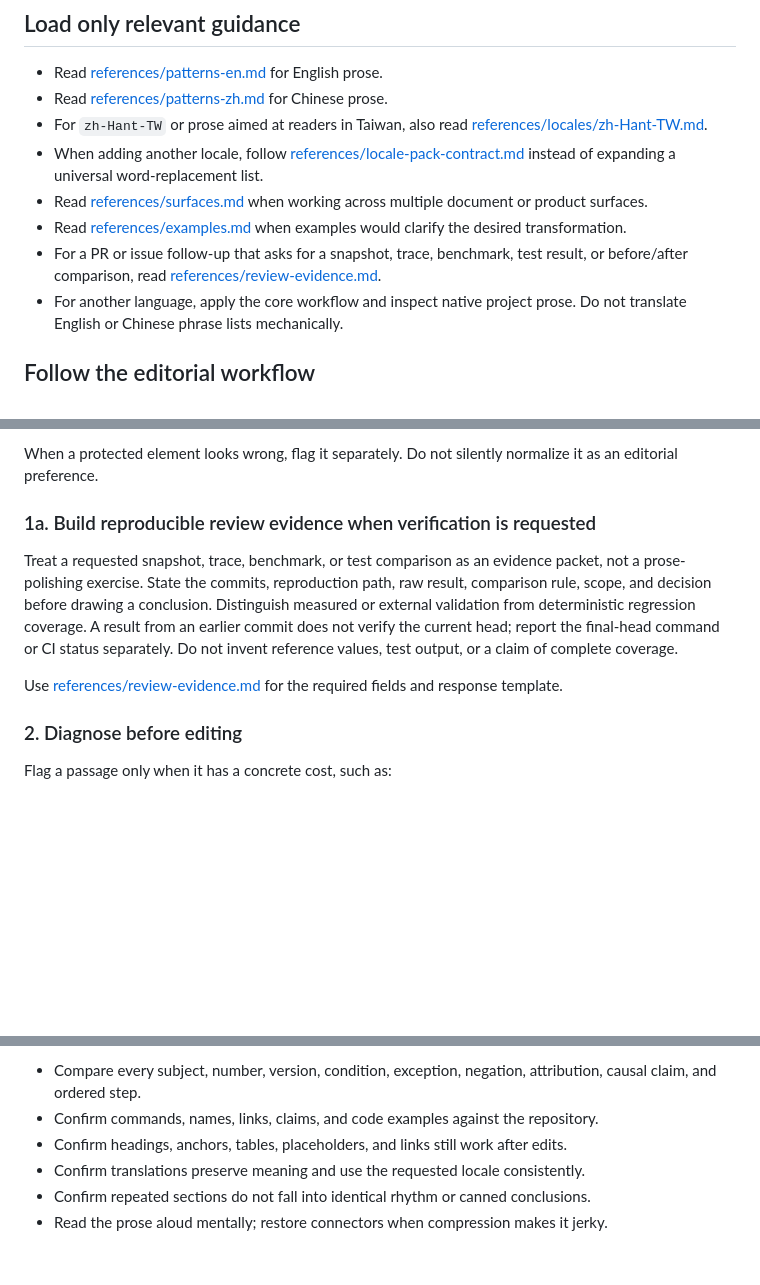
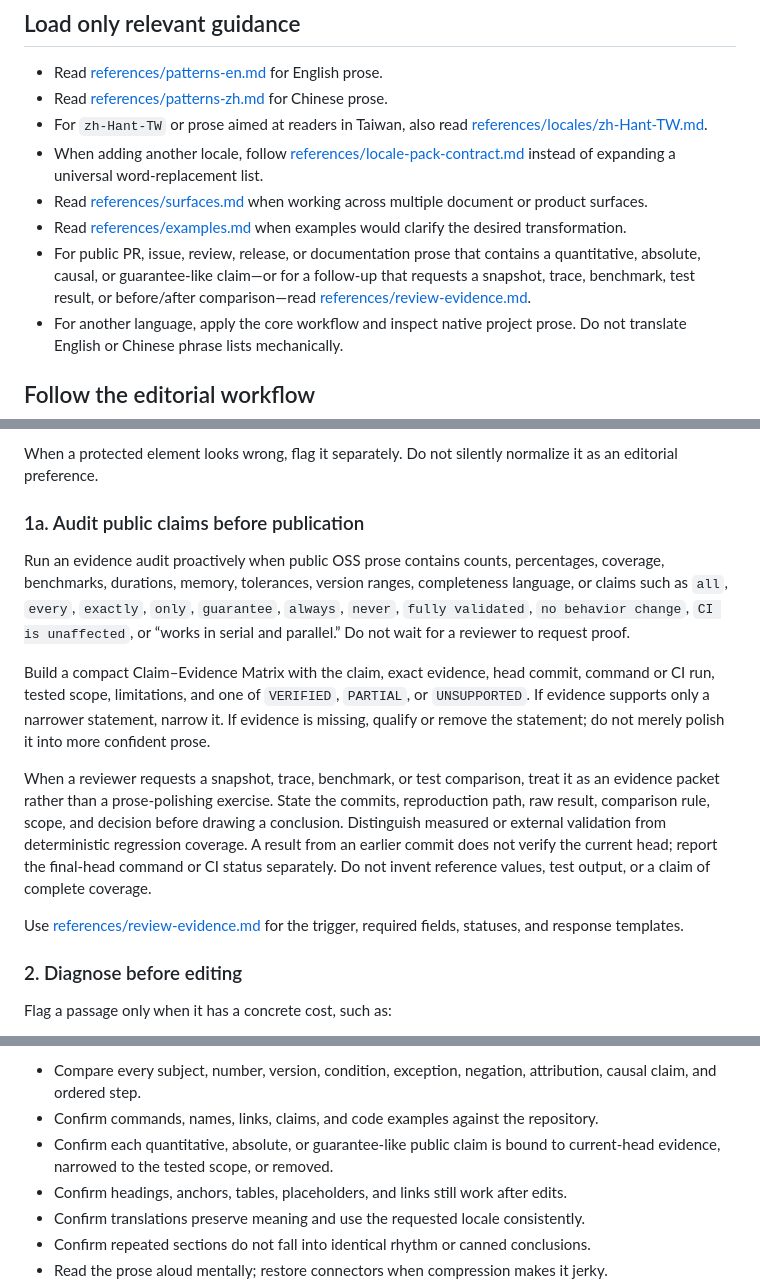
Before and after one commit to ting-hong-shieh/polish-open-source-prose, a Markdown page: skills/polish-open-source-prose/SKILL.md, 3 parts joined by grey strips. Drawn GitHub-style; blank space fills up the shorter version.

Commit message:
Trigger evidence review for proactive public claims

```diff
--- a/skills/polish-open-source-prose/SKILL.md
+++ b/skills/polish-open-source-prose/SKILL.md
@@ -38,8 +38,9 @@ Preserve the author's meaning and make every edit earn its place.
   document or product surfaces.
 - Read [references/examples.md](references/examples.md) when examples would clarify
   the desired transformation.
-- For a PR or issue follow-up that asks for a snapshot, trace, benchmark, test result,
-  or before/after comparison, read
+- For public PR, issue, review, release, or documentation prose that contains a
+  quantitative, absolute, causal, or guarantee-like claim—or for a follow-up that
+  requests a snapshot, trace, benchmark, test result, or before/after comparison—read
   [references/review-evidence.md](references/review-evidence.md).
 - For another language, apply the core workflow and inspect native project prose.
   Do not translate English or Chinese phrase lists mechanically.
@@ -72,17 +73,30 @@ Protect these elements unless the user explicitly changes them:
 When a protected element looks wrong, flag it separately. Do not silently normalize it
 as an editorial preference.
 
-### 1a. Build reproducible review evidence when verification is requested
+### 1a. Audit public claims before publication
 
-Treat a requested snapshot, trace, benchmark, or test comparison as an evidence packet,
-not a prose-polishing exercise. State the commits, reproduction path, raw result,
-comparison rule, scope, and decision before drawing a conclusion. Distinguish measured
-or external validation from deterministic regression coverage. A result from an earlier
-commit does not verify the current head; report the final-head command or CI status
-separately. Do not invent reference values, test output, or a claim of complete coverage.
+Run an evidence audit proactively when public OSS prose contains counts, percentages,
+coverage, benchmarks, durations, memory, tolerances, version ranges, completeness
+language, or claims such as `all`, `every`, `exactly`, `only`, `guarantee`, `always`,
+`never`, `fully validated`, `no behavior change`, `CI is unaffected`, or “works in
+serial and parallel.” Do not wait for a reviewer to request proof.
 
-Use [references/review-evidence.md](references/review-evidence.md) for the required
-fields and response template.
+Build a compact Claim–Evidence Matrix with the claim, exact evidence, head commit,
+command or CI run, tested scope, limitations, and one of `VERIFIED`, `PARTIAL`, or
+`UNSUPPORTED`. If evidence supports only a narrower statement, narrow it. If evidence
+is missing, qualify or remove the statement; do not merely polish it into more
+confident prose.
+
+When a reviewer requests a snapshot, trace, benchmark, or test comparison, treat it as
+an evidence packet rather than a prose-polishing exercise. State the commits,
+reproduction path, raw result, comparison rule, scope, and decision before drawing a
+conclusion. Distinguish measured or external validation from deterministic regression
+coverage. A result from an earlier commit does not verify the current head; report the
+final-head command or CI status separately. Do not invent reference values, test
+output, or a claim of complete coverage.
+
+Use [references/review-evidence.md](references/review-evidence.md) for the trigger,
+required fields, statuses, and response templates.
 
 ### 2. Diagnose before editing
 
@@ -143,6 +157,8 @@ Run a semantic diff before delivery:
 - Compare every subject, number, version, condition, exception, negation, attribution,
   causal claim, and ordered step.
 - Confirm commands, names, links, claims, and code examples against the repository.
+- Confirm each quantitative, absolute, or guarantee-like public claim is bound to
+  current-head evidence, narrowed to the tested scope, or removed.
 - Confirm headings, anchors, tables, placeholders, and links still work after edits.
 - Confirm translations preserve meaning and use the requested locale consistently.
 - Confirm repeated sections do not fall into identical rhythm or canned conclusions.
```
